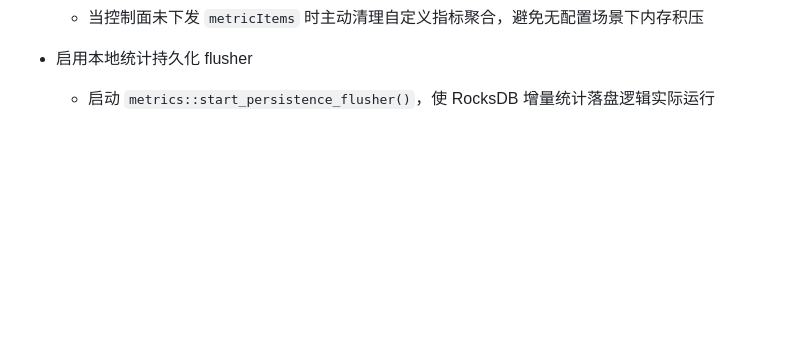
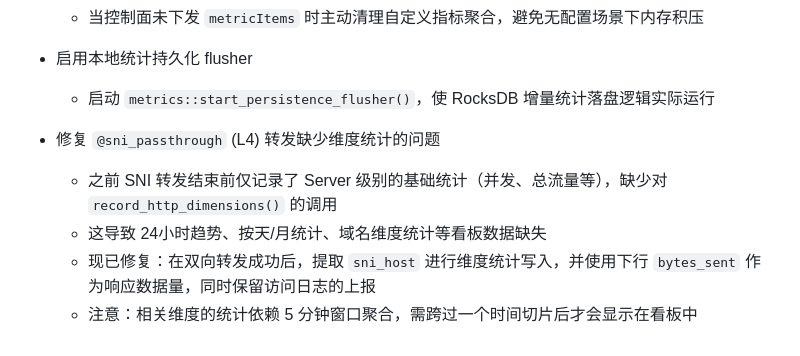
Before and after one commit to Zypixh/cloud-node-rust, a Markdown page: release-notes/v1.0.3.md, the part around the change. GitHub-like rendering; blank space fills up the shorter version.

Commit message:
docs(changelog): Append SNI dimension metrics fix description

```diff
--- a/release-notes/v1.0.3.md
+++ b/release-notes/v1.0.3.md
@@ -104,3 +104,9 @@
 
 - 启用本地统计持久化 flusher
   - 启动 `metrics::start_persistence_flusher()`，使 RocksDB 增量统计落盘逻辑实际运行
+
+- 修复 `@sni_passthrough` (L4) 转发缺少维度统计的问题
+  - 之前 SNI 转发结束前仅记录了 Server 级别的基础统计（并发、总流量等），缺少对 `record_http_dimensions()` 的调用
+  - 这导致 24小时趋势、按天/月统计、域名维度统计等看板数据缺失
+  - 现已修复：在双向转发成功后，提取 `sni_host` 进行维度统计写入，并使用下行 `bytes_sent` 作为响应数据量，同时保留访问日志的上报
+  - 注意：相关维度的统计依赖 5 分钟窗口聚合，需跨过一个时间切片后才会显示在看板中
```
